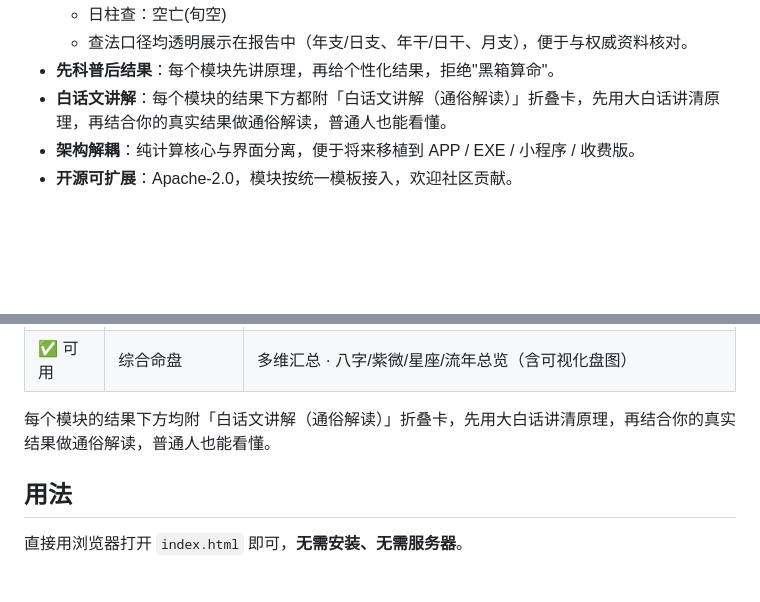
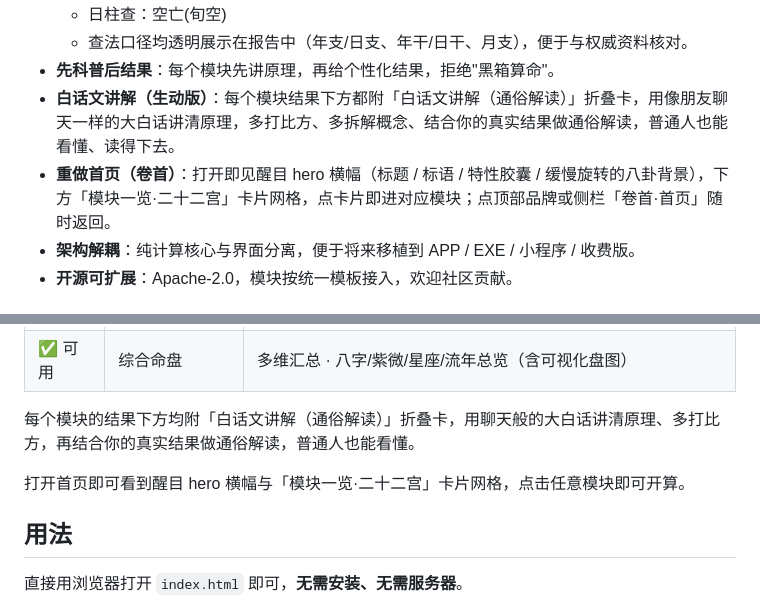
Before and after one commit to yyin393432/xuanxue-tongjian, a Markdown page: README.md, 2 parts joined by grey strips. Rendered like a GitHub page; blank space fills up the shorter version.

Commit message:
style: 首页重做(hero+模块网格) + 白话文生动化

```diff
--- a/README.md
+++ b/README.md
@@ -21,7 +21,8 @@
   - 日柱查：空亡(旬空)
   - 查法口径均透明展示在报告中（年支/日支、年干/日干、月支），便于与权威资料核对。
 - **先科普后结果**：每个模块先讲原理，再给个性化结果，拒绝"黑箱算命"。
-- **白话文讲解**：每个模块的结果下方都附「白话文讲解（通俗解读）」折叠卡，先用大白话讲清原理，再结合你的真实结果做通俗解读，普通人也能看懂。
+- **白话文讲解（生动版）**：每个模块结果下方都附「白话文讲解（通俗解读）」折叠卡，用像朋友聊天一样的大白话讲清原理，多打比方、多拆解概念、结合你的真实结果做通俗解读，普通人也能看懂、读得下去。
+- **重做首页（卷首）**：打开即见醒目 hero 横幅（标题 / 标语 / 特性胶囊 / 缓慢旋转的八卦背景），下方「模块一览·二十二宫」卡片网格，点卡片即进对应模块；点顶部品牌或侧栏「卷首·首页」随时返回。
 - **架构解耦**：纯计算核心与界面分离，便于将来移植到 APP / EXE / 小程序 / 收费版。
 - **开源可扩展**：Apache-2.0，模块按统一模板接入，欢迎社区贡献。
 
@@ -54,7 +55,9 @@
 | ✅ 可用 | 前世今生 | 创意娱乐生成（仅供娱乐） |
 | ✅ 可用 | 综合命盘 | 多维汇总 · 八字/紫微/星座/流年总览（含可视化盘图） |
 
-每个模块的结果下方均附「白话文讲解（通俗解读）」折叠卡，先用大白话讲清原理，再结合你的真实结果做通俗解读，普通人也能看懂。
+每个模块的结果下方均附「白话文讲解（通俗解读）」折叠卡，用聊天般的大白话讲清原理、多打比方，再结合你的真实结果做通俗解读，普通人也能看懂。
+
+打开首页即可看到醒目 hero 横幅与「模块一览·二十二宫」卡片网格，点击任意模块即可开算。
 
 ## 用法
 
```
